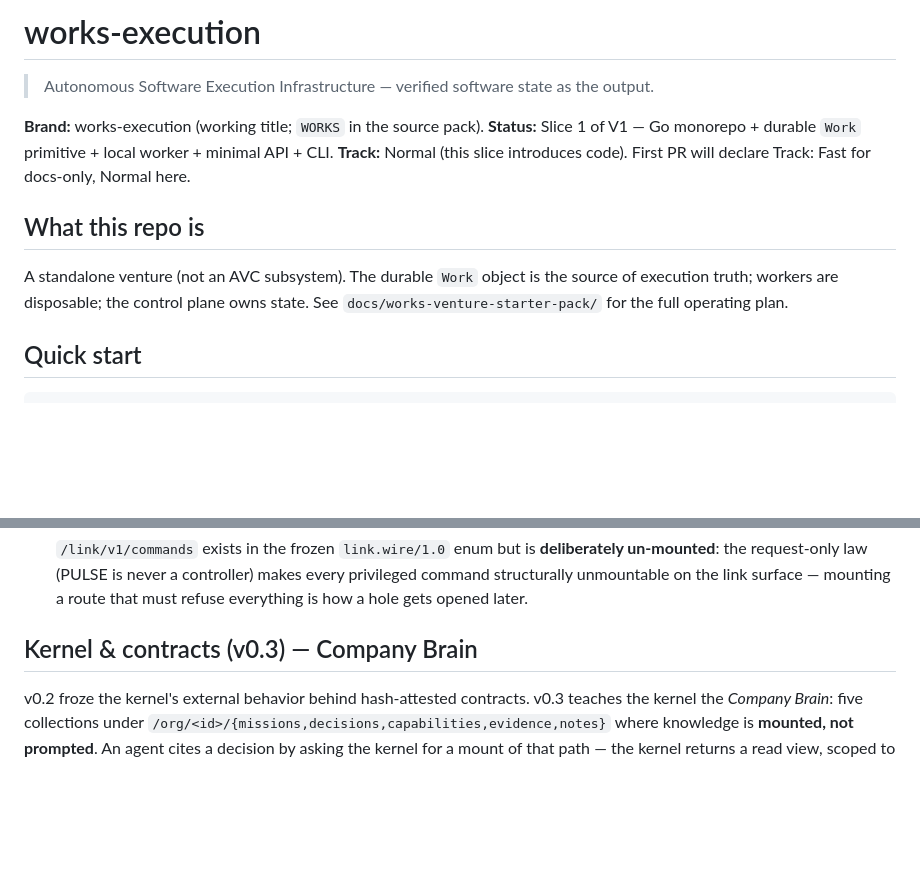
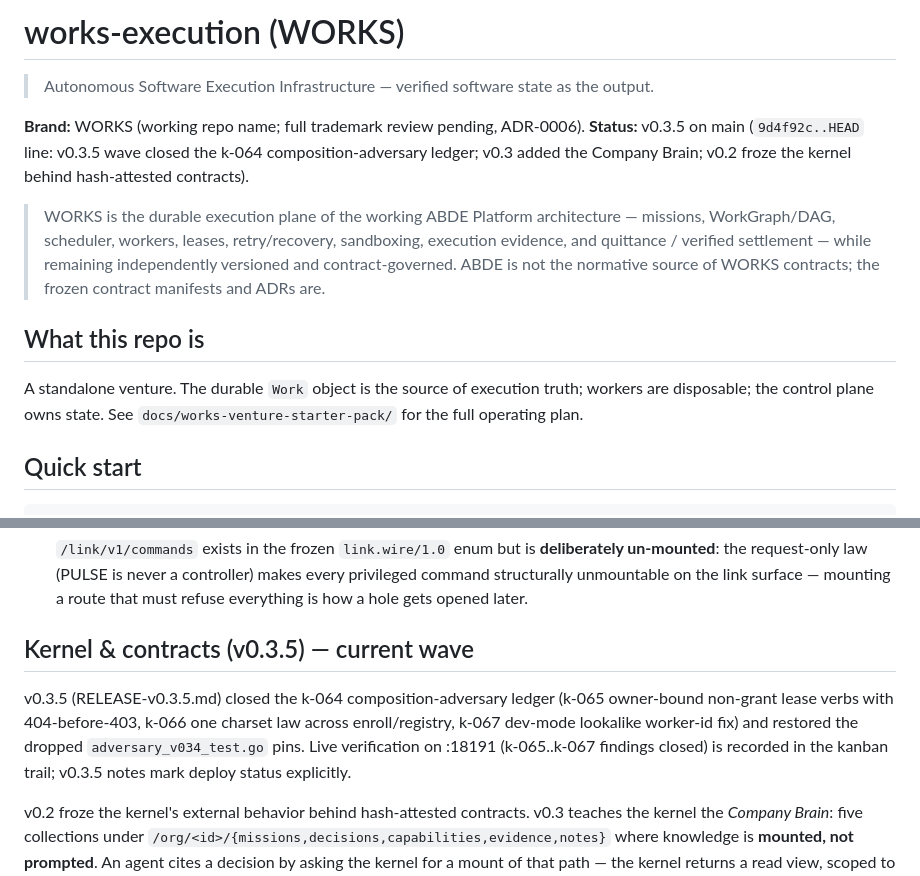
Before and after one commit to Aftergraph/works-execution, a Markdown page: README.md, 2 parts joined by grey strips. Rendered like a GitHub page; blank space fills up the shorter version.

Commit message:
docs: front door reconciled — v0.3.5 current state replaces Slice-1-of-V1 framing; canonical WORKS responsibility + ABDE relationship note (ABDE is not normative source of WORKS contracts)

```diff
--- a/README.md
+++ b/README.md
@@ -1,14 +1,20 @@
-# works-execution
+# works-execution (WORKS)
 
 > Autonomous Software Execution Infrastructure — verified software state as the output.
 
-**Brand:** works-execution (working title; `WORKS` in the source pack).
-**Status:** Slice 1 of V1 — Go monorepo + durable `Work` primitive + local worker + minimal API + CLI.
-**Track:** Normal (this slice introduces code). First PR will declare Track: Fast for docs-only, Normal here.
+**Brand:** WORKS (working repo name; full trademark review pending, ADR-0006).
+**Status:** v0.3.5 on main (`9d4f92c..HEAD` line: v0.3.5 wave closed the k-064 composition-adversary ledger; v0.3 added the Company Brain; v0.2 froze the kernel behind hash-attested contracts).
+
+> WORKS is the durable execution plane of the working ABDE Platform
+> architecture — missions, WorkGraph/DAG, scheduler, workers, leases,
+> retry/recovery, sandboxing, execution evidence, and quittance / verified
+> settlement — while remaining independently versioned and contract-governed.
+> ABDE is not the normative source of WORKS contracts; the frozen contract
+> manifests and ADRs are.
 
 ## What this repo is
 
-A standalone venture (not an AVC subsystem). The durable `Work` object is the source of execution truth; workers are disposable; the control plane owns state. See `docs/works-venture-starter-pack/` for the full operating plan.
+A standalone venture. The durable `Work` object is the source of execution truth; workers are disposable; the control plane owns state. See `docs/works-venture-starter-pack/` for the full operating plan.
 
 ## Quick start
 
@@ -74,7 +80,14 @@ Full release notes: [docs/RELEASE-v0.2.0.md](docs/RELEASE-v0.2.0.md).
   link surface — mounting a route that must refuse everything is how a hole
   gets opened later.
 
-## Kernel & contracts (v0.3) — Company Brain
+## Kernel & contracts (v0.3.5) — current wave
+
+v0.3.5 (RELEASE-v0.3.5.md) closed the k-064 composition-adversary ledger
+(k-065 owner-bound non-grant lease verbs with 404-before-403, k-066 one
+charset law across enroll/registry, k-067 dev-mode lookalike worker-id
+fix) and restored the dropped `adversary_v034_test.go` pins. Live
+verification on :18191 (k-065..k-067 findings closed) is recorded in the
+kanban trail; v0.3.5 notes mark deploy status explicitly.
 
 v0.2 froze the kernel's external behavior behind hash-attested contracts.
 v0.3 teaches the kernel the *Company Brain*: five collections under
```
